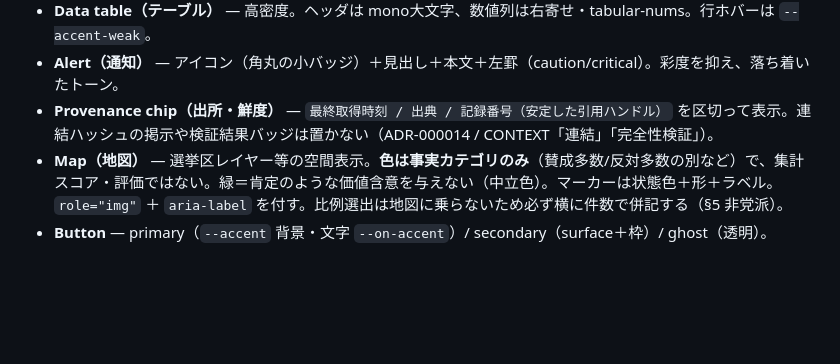
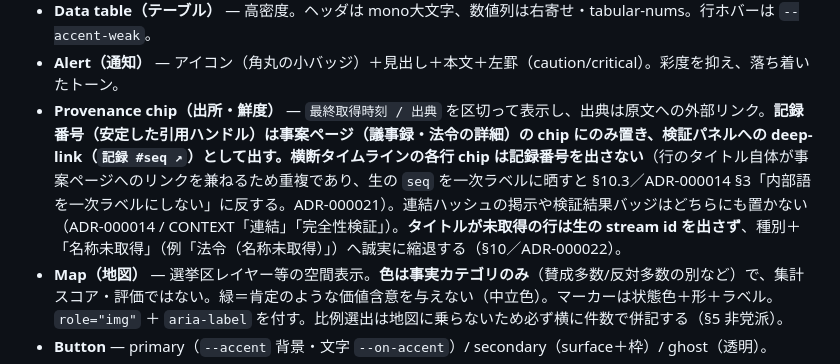
Before and after one commit to Kaikei-e/S4rCiv, a Markdown page: docs/design/DESIGN_LANGUAGE.md, the part around the change. GitHub-like rendering; blank space fills up the shorter version.

```diff
--- a/docs/design/DESIGN_LANGUAGE.md
+++ b/docs/design/DESIGN_LANGUAGE.md
@@ -263,7 +263,7 @@ CJK 明朝を密な UI の小サイズに広げると可読性が落ち、フォ
 - **Diff（差分）** — 行頭記号 `+ / − / ~` ＋背景色 ＋左罫の三重符号化。背景は `--surface-inset` の well。法令XMLは条・項・号レベルの構造差分を優先（テキスト差分より高精度）。
 - **Data table（テーブル）** — 高密度。ヘッダは mono大文字、数値列は右寄せ・tabular-nums。行ホバーは `--accent-weak`。
 - **Alert（通知）** — アイコン（角丸の小バッジ）＋見出し＋本文＋左罫（caution/critical）。彩度を抑え、落ち着いたトーン。
-- **Provenance chip（出所・鮮度）** — `最終取得時刻 / 出典 / 記録番号（安定した引用ハンドル）` を区切って表示。連結ハッシュの掲示や検証結果バッジは置かない（ADR-000014 / CONTEXT「連結」「完全性検証」）。
+- **Provenance chip（出所・鮮度）** — `最終取得時刻 / 出典` を区切って表示し、出典は原文への外部リンク。**記録番号（安定した引用ハンドル）は事案ページ（議事録・法令の詳細）の chip にのみ置き、検証パネルへの deep-link（`記録 #seq ↗`）として出す。横断タイムラインの各行 chip は記録番号を出さない**（行のタイトル自体が事案ページへのリンクを兼ねるため重複であり、生の `seq` を一次ラベルに晒すと §10.3／ADR-000014 §3「内部語を一次ラベルにしない」に反する。ADR-000021）。連結ハッシュの掲示や検証結果バッジはどちらにも置かない（ADR-000014 / CONTEXT「連結」「完全性検証」）。**タイトルが未取得の行は生の stream id を出さず**、種別＋「名称未取得」（例「法令（名称未取得）」）へ誠実に縮退する（§10／ADR-000022）。
 - **Map（地図）** — 選挙区レイヤー等の空間表示。**色は事実カテゴリのみ**（賛成多数/反対多数の別など）で、集計スコア・評価ではない。緑＝肯定のような価値含意を与えない（中立色）。マーカーは状態色＋形＋ラベル。`role="img"` ＋ `aria-label` を付す。比例選出は地図に乗らないため必ず横に件数で併記する（§5 非党派）。
 - **Button** — primary（`--accent` 背景・文字 `--on-accent`）/ secondary（surface＋枠）/ ghost（透明）。
 - **Focus** — `:focus-visible` で 2px 実線＋2px offset、`--focus`、≥3:1。
```
Also changed, not shown: docs/ADR/000021.md (added, +86 -0 lines), docs/ADR/000022.md (added, +85 -0 lines).
